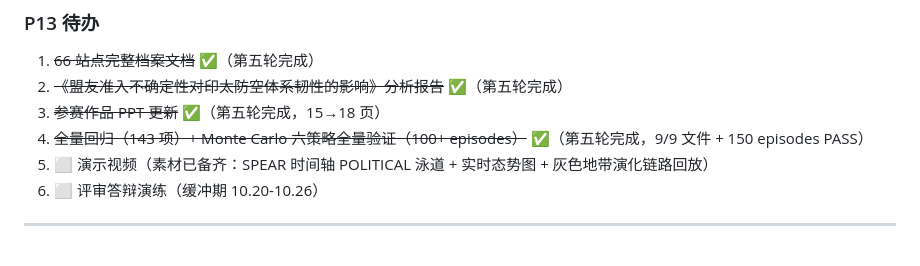
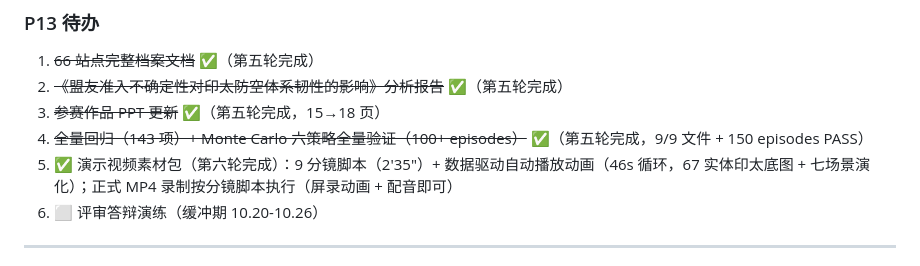
Before and after one commit to yigenfeng0707-netizen/pmtec-dtc2026, a Markdown page: DTC2026项目进度分析报告-2026-09-12.md, the part around the change. GitHub-like rendering.

Commit message:
docs: P13 六件套全部完成 (演示视频素材包就绪, 待正式录制)

```diff
--- a/DTC2026项目进度分析报告-2026-09-12.md
+++ b/DTC2026项目进度分析报告-2026-09-12.md
@@ -237,7 +237,7 @@ DQN 扩维重训练（计划已识别不收敛风险）、WebSocket、Monte Carl
 2. ~~《盟友准入不确定性对印太防空体系韧性的影响》分析报告~~ ✅（第五轮完成）
 3. ~~参赛作品 PPT 更新~~ ✅（第五轮完成，15→18 页）
 4. ~~全量回归（143 项）+ Monte Carlo 六策略全量验证（100+ episodes）~~ ✅（第五轮完成，9/9 文件 + 150 episodes PASS）
-5. ⬜ 演示视频（素材已备齐：SPEAR 时间轴 POLITICAL 泳道 + 实时态势图 + 灰色地带演化链路回放）
+5. ✅ 演示视频素材包（第六轮完成）：9 分镜脚本（2'35"）+ 数据驱动自动播放动画（46s 循环，67 实体印太底图 + 七场景演化）；正式 MP4 录制按分镜脚本执行（屏录动画 + 配音即可）
 6. ⬜ 评审答辩演练（缓冲期 10.20-10.26）
 
 ---
```
